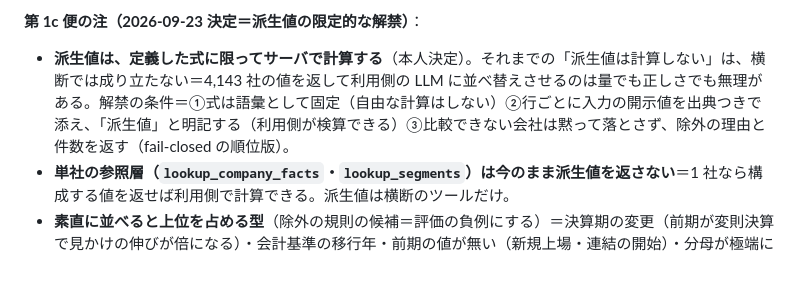
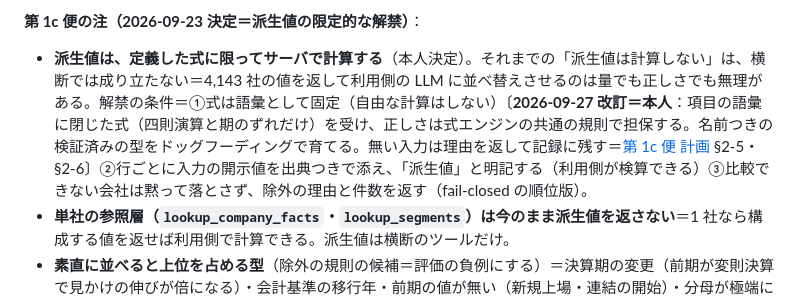
Before and after one commit to KenichiOkamuraJp/polyarchy, a Markdown page: companies/docs/開発計画.md, the part around the change. GitHub-like rendering; blank space fills up the shorter version.

```diff
--- a/companies/docs/開発計画.md
+++ b/companies/docs/開発計画.md
@@ -31,7 +31,7 @@
 - **地域別は数値のタグが無い**＝`RevenuesFromExternalCustomersInformationForEachRegionTextBlock`・`PropertyPlantAndEquipmentInformationForEachRegionTextBlock`（IFRS は `InformationAboutGeographicalAreasIFRSTextBlock`）の **HTML の表だけ**。事実として返すには表のセルを公表どおりに写す取込が要る（表の形は会社ごとに違う＝行・列の見出しをそのまま返し、「国内」「海外」への寄せはしない）。着手時に表の形を 20 社で棚卸ししてから契約を決める。重要性が乏しく開示を省略している会社は `found=false`＋省略の旨。
 
 **第 1c 便の注（2026-09-23 決定＝派生値の限定的な解禁）**：
-- **派生値は、定義した式に限ってサーバで計算する**（本人決定）。それまでの「派生値は計算しない」は、横断では成り立たない＝4,143 社の値を返して利用側の LLM に並べ替えさせるのは量でも正しさでも無理がある。解禁の条件＝①式は語彙として固定（自由な計算はしない）②行ごとに入力の開示値を出典つきで添え、「派生値」と明記する（利用側が検算できる）③比較できない会社は黙って落とさず、除外の理由と件数を返す（fail-closed の順位版）。
+- **派生値は、定義した式に限ってサーバで計算する**（本人決定）。それまでの「派生値は計算しない」は、横断では成り立たない＝4,143 社の値を返して利用側の LLM に並べ替えさせるのは量でも正しさでも無理がある。解禁の条件＝①式は語彙として固定（自由な計算はしない）〔**2026-09-27 改訂＝本人**：項目の語彙に閉じた式（四則演算と期のずれだけ）を受け、正しさは式エンジンの共通の規則で担保する。名前つきの検証済みの型をドッグフーディングで育てる。無い入力は理由を返して記録に残す＝[第 1c 便 計画](第1c便_計画.md) §2-5・§2-6〕②行ごとに入力の開示値を出典つきで添え、「派生値」と明記する（利用側が検算できる）③比較できない会社は黙って落とさず、除外の理由と件数を返す（fail-closed の順位版）。
 - **単社の参照層（`lookup_company_facts`・`lookup_segments`）は今のまま派生値を返さない**＝1 社なら構成する値を返せば利用側で計算できる。派生値は横断のツールだけ。
 - **素直に並べると上位を占める型**（除外の規則の候補＝評価の負例にする）＝決算期の変更（前期が変則決算で見かけの伸びが倍になる）・会計基準の移行年・前期の値が無い（新規上場・連結の開始）・分母が極端に小さい。期の長さは context の期間から、基準の変更は書類の宣言基準から取れる。
 - **海外売上比率**は第 1b 便②（地域別の表）が前提。表は寄せずに写す契約のまま、比率は横断の式として別に計算し、入力に使ったセル（本邦の行・列と合計）を添える。「本邦が 90% 超のため省略」の会社（無作為 400 社で 203 社＝[第 1b 便 計画](第1b便_計画.md) §1.2）は、比率は出さず「省略＝本邦 90% 超（開示の文）」として返す＝高い順の上位はほぼ表のある会社で覆える見込み（1b-② の棚卸しで確かめる）。難所＝本邦の行・列の特定（表の形が会社ごとに違う・タグが無く 2 経路の検算ができない）＝1b-② の棚卸しで、機械で特定できる割合も測る。
```
Also changed, not shown: README.md (+1 -1 lines), companies/docs/第1c便_計画.md (added, +79 -0 lines).
